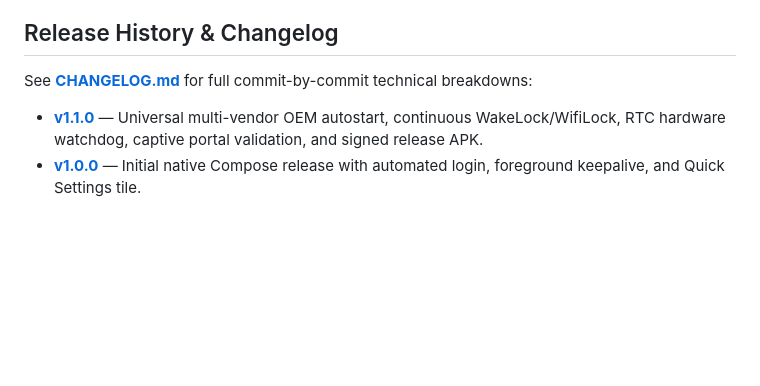
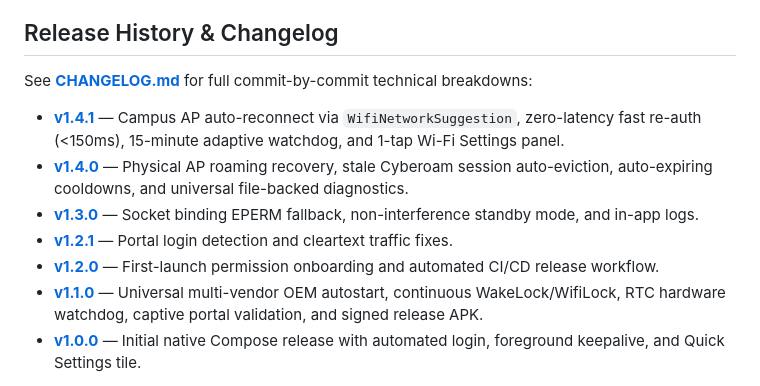
Before and after one commit to imyash0722/pesu-wifi-android, a Markdown page: README.md, the part around one of its changes. Drawn GitHub-style; blank space fills up the shorter version.

Commit message:
docs: update release history and download links for v1.4.1

```diff
--- a/README.md
+++ b/README.md
@@ -69,6 +69,11 @@ adb install -r app/build/outputs/apk/release/app-release.apk
 ## Release History & Changelog
 
 See [**CHANGELOG.md**](CHANGELOG.md) for full commit-by-commit technical breakdowns:
+- [**v1.4.1**](https://github.com/imyash0722/pesu-wifi-android/releases/tag/v1.4.1) — Campus AP auto-reconnect via `WifiNetworkSuggestion`, zero-latency fast re-auth (<150ms), 15-minute adaptive watchdog, and 1-tap Wi-Fi Settings panel.
+- [**v1.4.0**](https://github.com/imyash0722/pesu-wifi-android/releases/tag/v1.4.0) — Physical AP roaming recovery, stale Cyberoam session auto-eviction, auto-expiring cooldowns, and universal file-backed diagnostics.
+- [**v1.3.0**](https://github.com/imyash0722/pesu-wifi-android/releases/tag/v1.3.0) — Socket binding EPERM fallback, non-interference standby mode, and in-app logs.
+- [**v1.2.1**](https://github.com/imyash0722/pesu-wifi-android/releases/tag/v1.2.1) — Portal login detection and cleartext traffic fixes.
+- [**v1.2.0**](https://github.com/imyash0722/pesu-wifi-android/releases/tag/v1.2.0) — First-launch permission onboarding and automated CI/CD release workflow.
 - [**v1.1.0**](https://github.com/imyash0722/pesu-wifi-android/releases/tag/v1.1.0) — Universal multi-vendor OEM autostart, continuous WakeLock/WifiLock, RTC hardware watchdog, captive portal validation, and signed release APK.
 - [**v1.0.0**](https://github.com/imyash0722/pesu-wifi-android/releases/tag/v1.0.0) — Initial native Compose release with automated login, foreground keepalive, and Quick Settings tile.
 
```
Also changed, not shown: other parts of README.md (+1 -1 lines).
